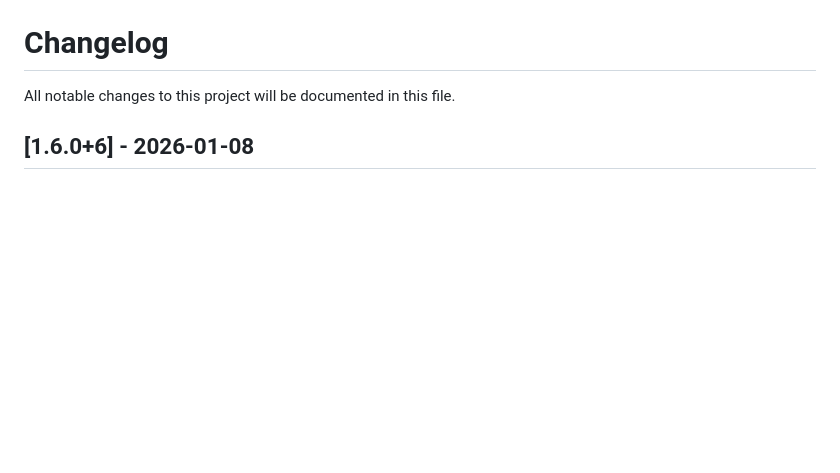
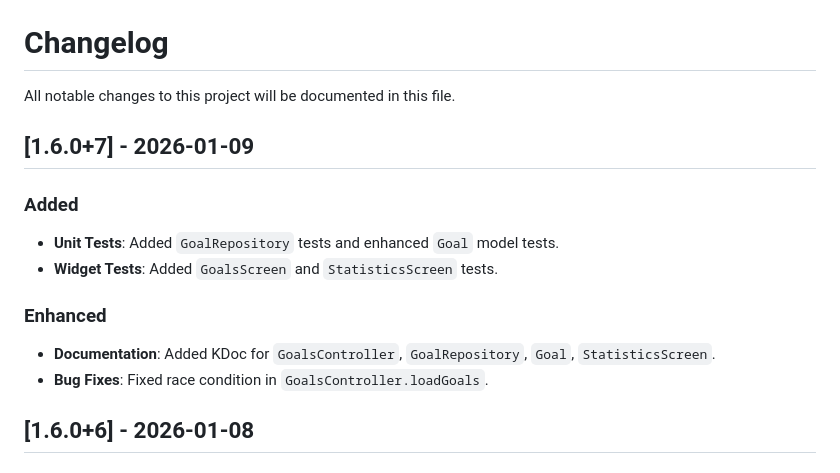
Before and after one commit to nxvinn29/ART-OF-EVOLVE, a Markdown page: CHANGELOG.md, the part around the change. Rendered like a GitHub page; blank space fills up the shorter version.

```diff
--- a/CHANGELOG.md
+++ b/CHANGELOG.md
@@ -2,6 +2,15 @@
 
 All notable changes to this project will be documented in this file.
 
+
+## [1.6.0+7] - 2026-01-09
+### Added
+- **Unit Tests**: Added `GoalRepository` tests and enhanced `Goal` model tests.
+- **Widget Tests**: Added `GoalsScreen` and `StatisticsScreen` tests.
+
+### Enhanced
+- **Documentation**: Added KDoc for `GoalsController`, `GoalRepository`, `Goal`, `StatisticsScreen`.
+- **Bug Fixes**: Fixed race condition in `GoalsController.loadGoals`.
 
 ## [1.6.0+6] - 2026-01-08
 ### Added
```
Also changed, not shown: README.md (+1 -0 lines).
